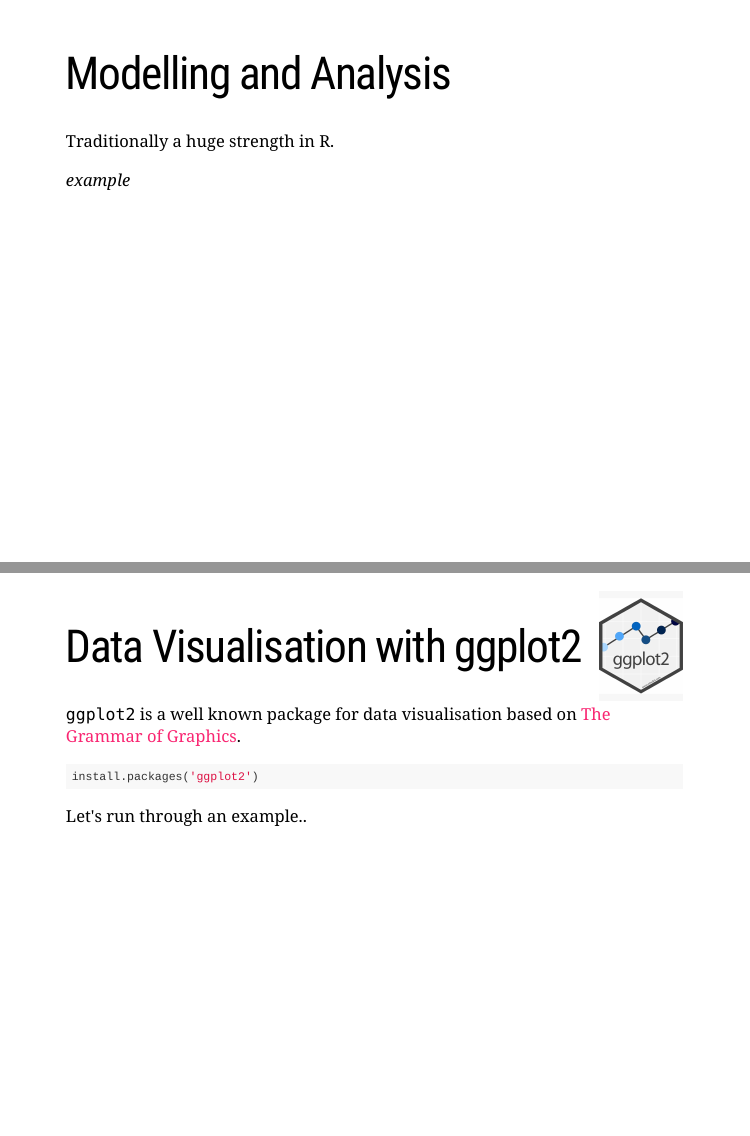
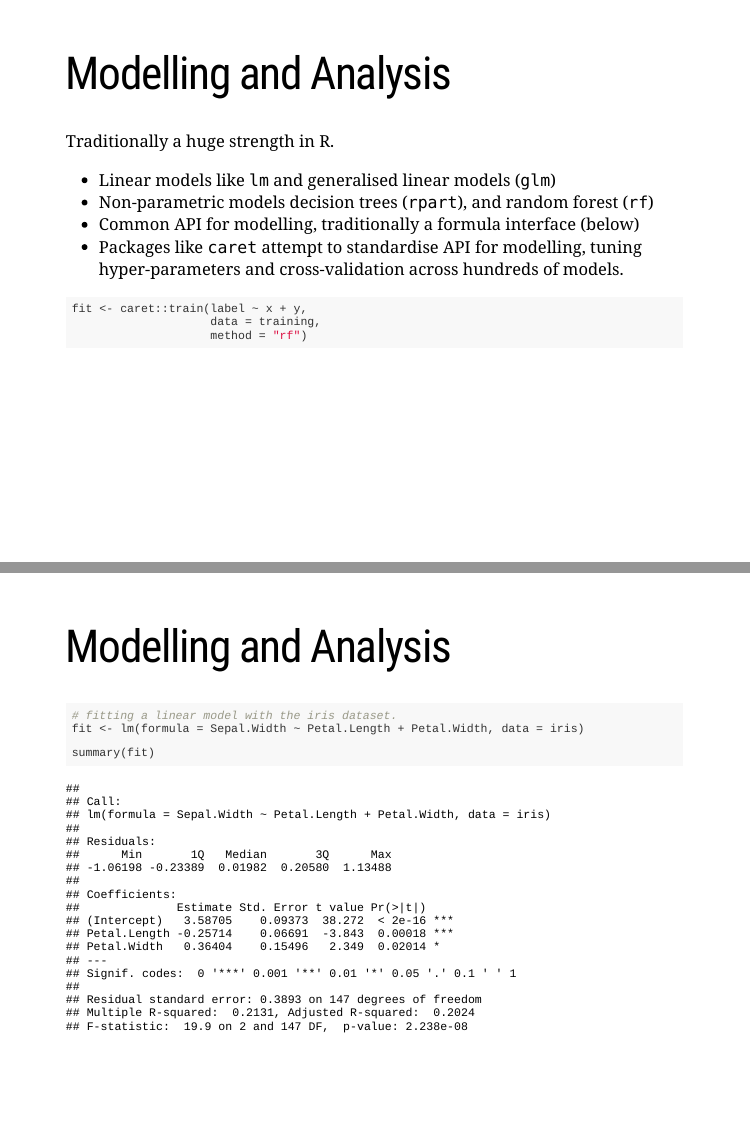
Before and after one commit to Internetrix/r-for-research, an R Markdown document (index.Rmd): pages 17 and 18 of 37 before the commit and pages 23 and 24 of 38 after it, joined at a grey line. The pictures show the slides in the output file index.html that the author committed with the source; the slides are laid out offline by our stand-in for remark.js, each with all of its steps uncovered, in fonts that may differ from those the slides ask for, and without slide numbers, shadows or browser add-ons.

Commit message:
added modelling slides

````diff
--- a/index.Rmd
+++ b/index.Rmd
@@ -296,12 +296,6 @@ launches_processed <- launches %>%
          agency_type = str_to_title(agency_type))
 ```
 
----
-# Modelling and Analysis
-
-Traditionally a huge strength in R.
-
-*example*
 
 ---
 background-image: url('img/ggplot2.jpg')
@@ -429,6 +423,35 @@ the `ggplot2` API.
 ```{r echo=FALSE, out.width=400}
 knitr::include_graphics('img/anim.gif')
 ```
+
+---
+# Modelling and Analysis
+
+Traditionally a huge strength in R.
+
++ Linear models like `lm` and generalised linear models (`glm`)
++ Non-parametric models decision trees (`rpart`), and random forest (`rf`)
++ Common API for modelling, traditionally a formula interface (below)
++ Packages like `caret` attempt to standardise API for modelling,
+tuning hyper-parameters and cross-validation across hundreds of models.
+
+```{r eval=FALSE, include=TRUE}
+fit <- caret::train(label ~ x + y,
+                    data = training,
+                    method = "rf")
+```
+
+
+---
+# Modelling and Analysis
+
+```{r}
+# fitting a linear model with the iris dataset.
+fit <- lm(formula = Sepal.Width ~ Petal.Length + Petal.Width, data = iris)
+
+summary(fit)
+```
+
 
 ---
 class: inverse, center, middle
````
Also changed, not shown: img/radar.png, index.html, index_files/figure-html/plot-code2-1.png, index_files/figure-html/plot-code3-1.png, index_files/figure-html/plot-code4-1.png.
